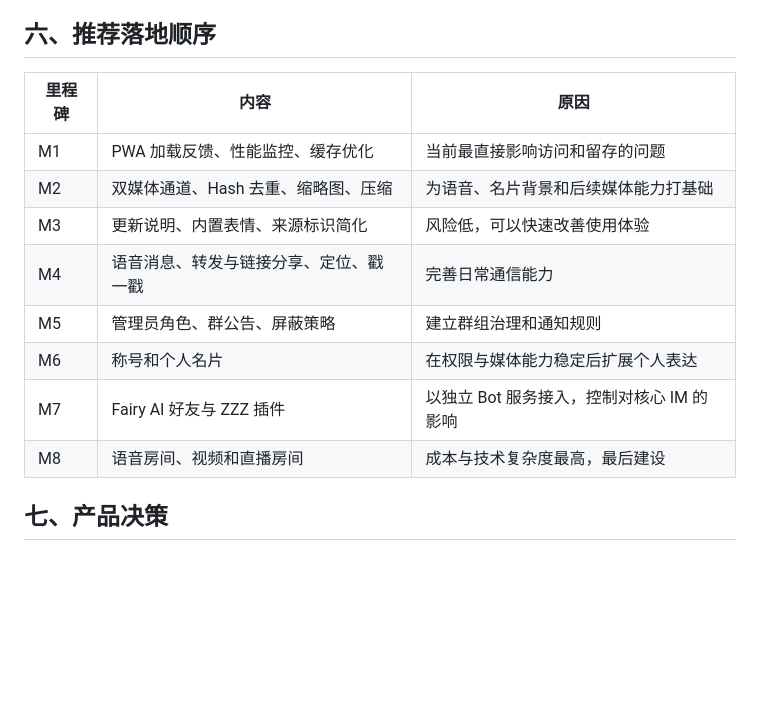
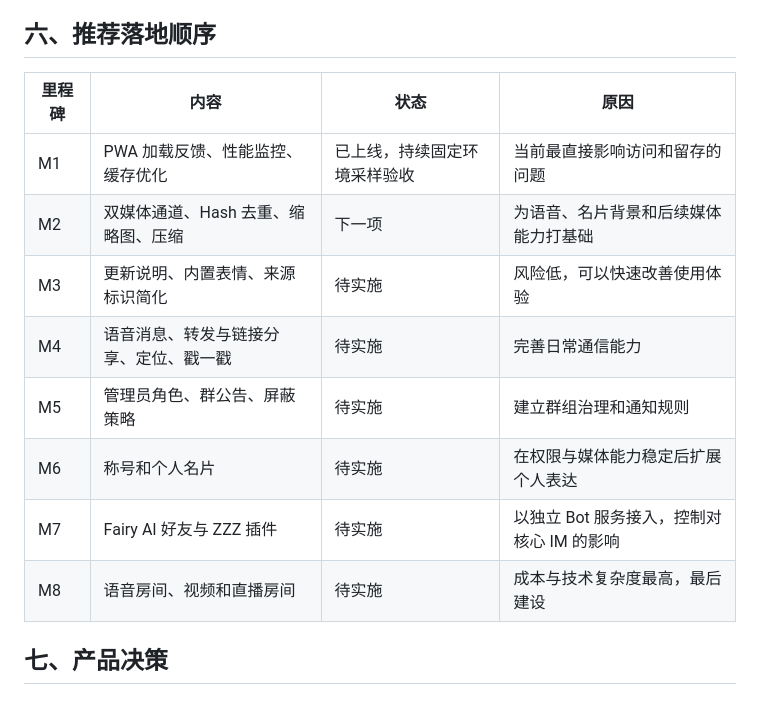
Before and after one commit to icradP/zzzproject, a Markdown page: docs/ROADMAP.md, the part around the change. Rendered like a GitHub page; blank space fills up the shorter version.

Commit message:
Update roadmap milestone status

```diff
--- a/docs/ROADMAP.md
+++ b/docs/ROADMAP.md
@@ -206,16 +206,16 @@ Hash 去重必须结合访问权限，不能因为文件相同而让无权限用
 
 ## 六、推荐落地顺序
 
-| 里程碑 | 内容 | 原因 |
-| --- | --- | --- |
-| M1 | PWA 加载反馈、性能监控、缓存优化 | 当前最直接影响访问和留存的问题 |
-| M2 | 双媒体通道、Hash 去重、缩略图、压缩 | 为语音、名片背景和后续媒体能力打基础 |
-| M3 | 更新说明、内置表情、来源标识简化 | 风险低，可以快速改善使用体验 |
-| M4 | 语音消息、转发与链接分享、定位、戳一戳 | 完善日常通信能力 |
-| M5 | 管理员角色、群公告、屏蔽策略 | 建立群组治理和通知规则 |
-| M6 | 称号和个人名片 | 在权限与媒体能力稳定后扩展个人表达 |
-| M7 | Fairy AI 好友与 ZZZ 插件 | 以独立 Bot 服务接入，控制对核心 IM 的影响 |
-| M8 | 语音房间、视频和直播房间 | 成本与技术复杂度最高，最后建设 |
+| 里程碑 | 内容 | 状态 | 原因 |
+| --- | --- | --- | --- |
+| M1 | PWA 加载反馈、性能监控、缓存优化 | 已上线，持续固定环境采样验收 | 当前最直接影响访问和留存的问题 |
+| M2 | 双媒体通道、Hash 去重、缩略图、压缩 | 下一项 | 为语音、名片背景和后续媒体能力打基础 |
+| M3 | 更新说明、内置表情、来源标识简化 | 待实施 | 风险低，可以快速改善使用体验 |
+| M4 | 语音消息、转发与链接分享、定位、戳一戳 | 待实施 | 完善日常通信能力 |
+| M5 | 管理员角色、群公告、屏蔽策略 | 待实施 | 建立群组治理和通知规则 |
+| M6 | 称号和个人名片 | 待实施 | 在权限与媒体能力稳定后扩展个人表达 |
+| M7 | Fairy AI 好友与 ZZZ 插件 | 待实施 | 以独立 Bot 服务接入，控制对核心 IM 的影响 |
+| M8 | 语音房间、视频和直播房间 | 待实施 | 成本与技术复杂度最高，最后建设 |
 
 ## 七、产品决策
 
```
